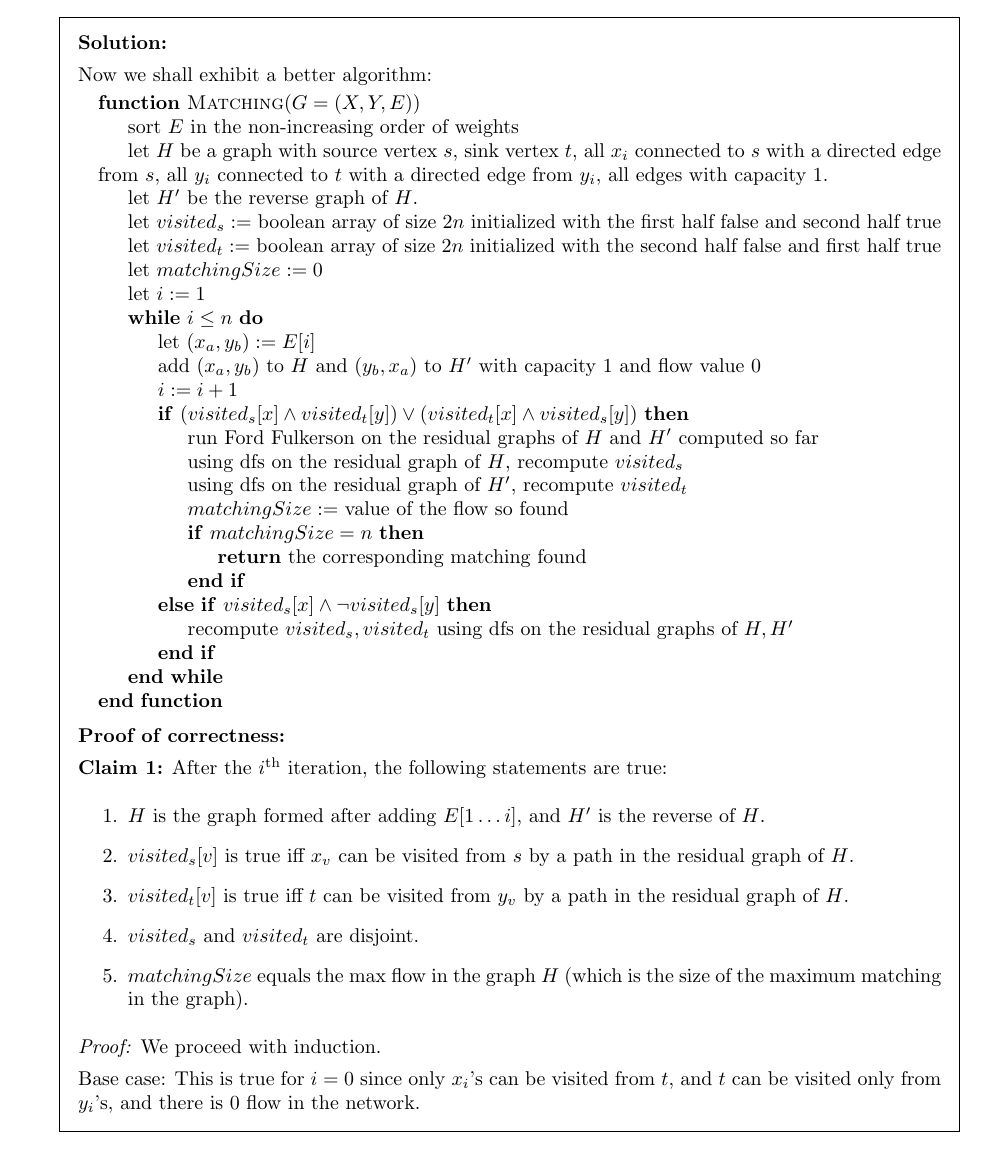
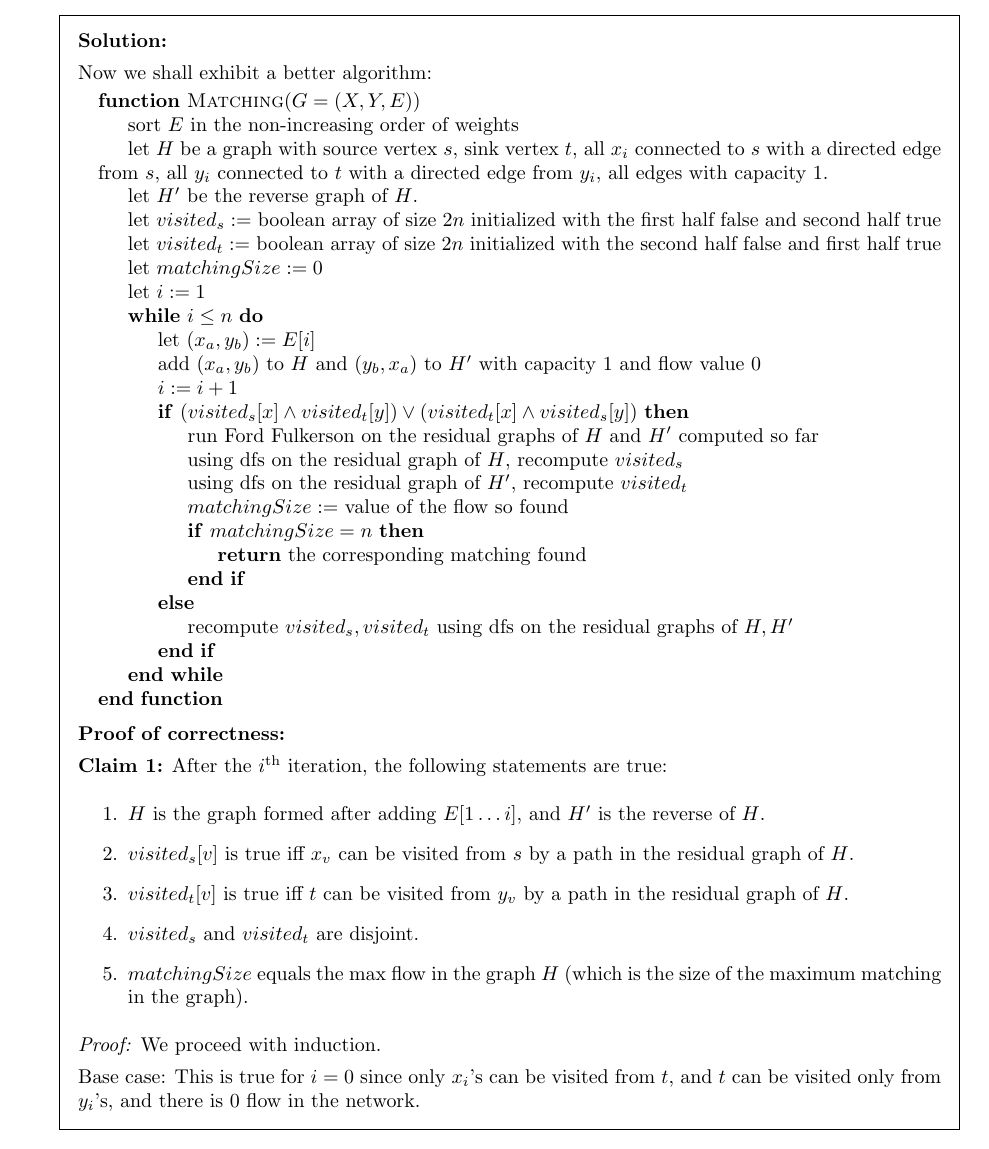
Before and after one commit to NavneelSinghal/AlgorithmsCourse, a LaTeX problem sheet (exams/major.tex): part of page 11 of 12, cut so that both start at the same text. Compiled offline with pdfLaTeX.

Commit message:
fix typos

```diff
--- a/exams/major.tex
+++ b/exams/major.tex
@@ -568,7 +568,7 @@ Your goal is to find a perfect matching such that the quality of the matching is
                     \If{$matchingSize = n$}
                         \State \Return the corresponding matching found
                     \EndIf
-                \ElsIf{$visited_s[x] \land \lnot visited_s[y]$}
+                \Else
                     \State recompute $visited_s, visited_t$ using dfs on the residual graphs of $H, H'$
                 \EndIf
             \EndWhile
```
Also changed, not shown: exams/major.pdf.
